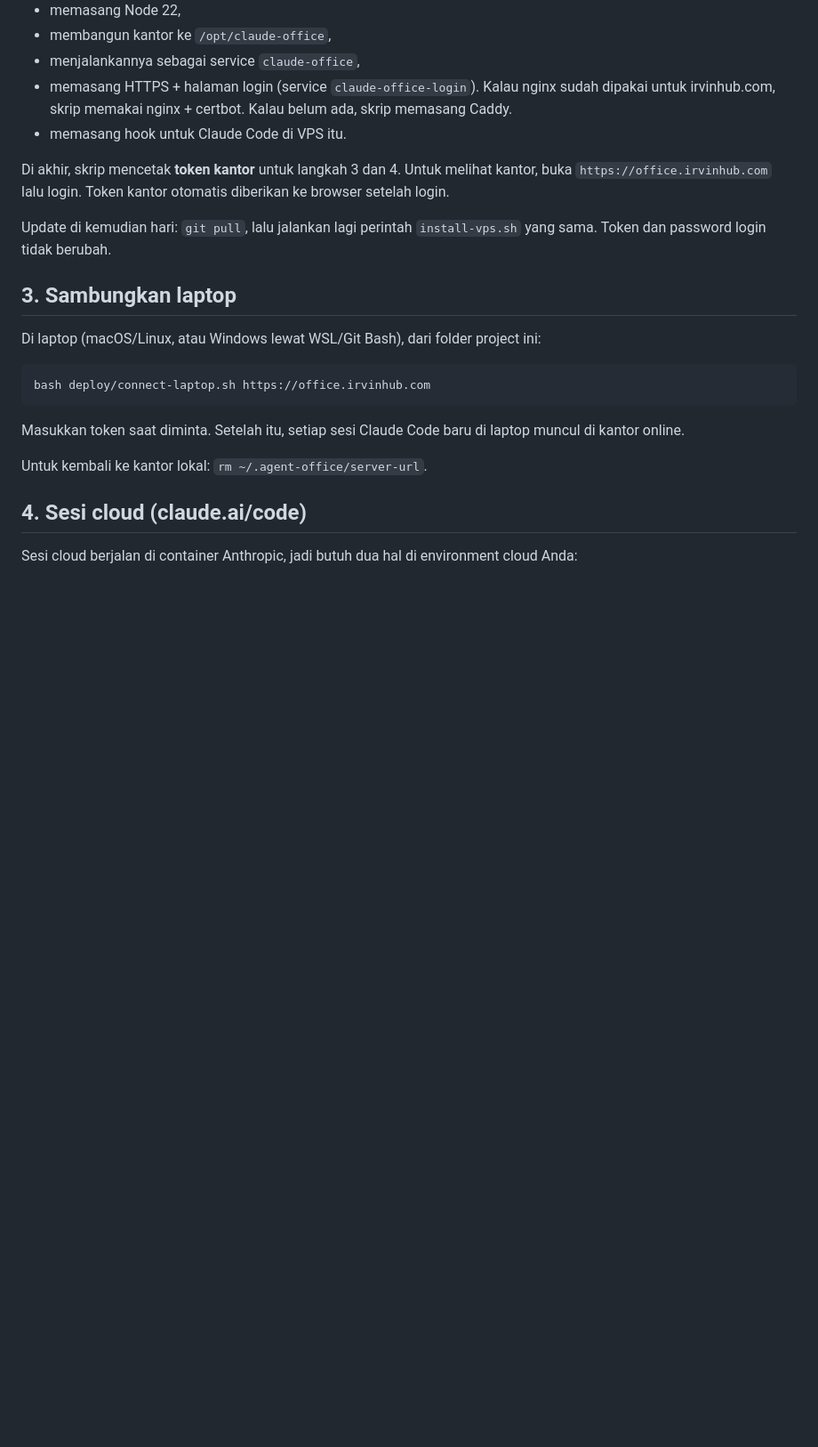
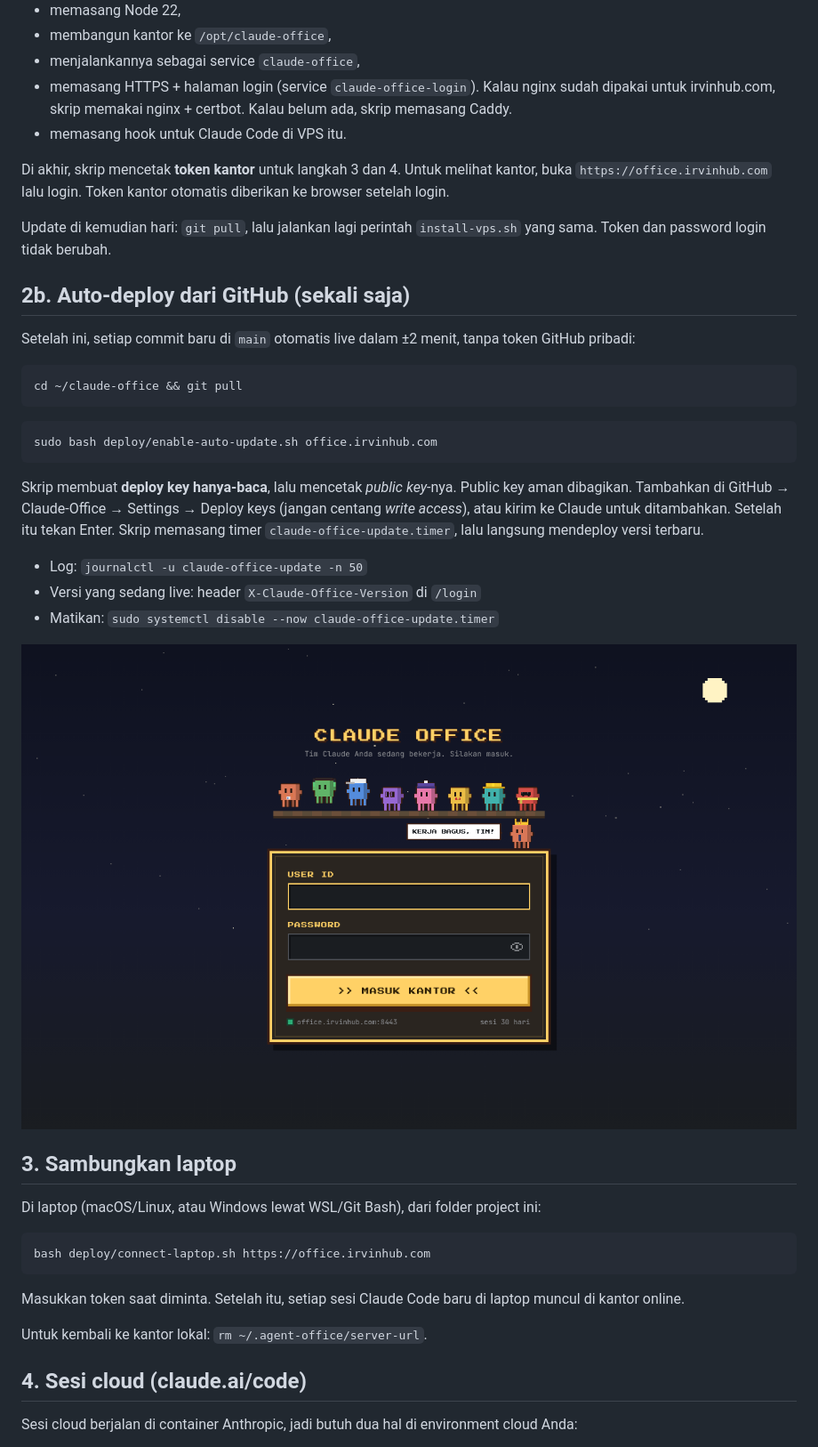
Before and after one commit to ItsMiracless/Claude-Office, a Markdown page: deploy/README.md, the part around the change. Shown at 89% size. Rendered like a GitHub page; pictures changed too: docs/images/login-pixel.png (added); blank space fills up the shorter version.

````diff
--- a/deploy/README.md
+++ b/deploy/README.md
@@ -53,6 +53,30 @@ diberikan ke browser setelah login.
 Update di kemudian hari: `git pull`, lalu jalankan lagi perintah `install-vps.sh` yang
 sama. Token dan password login tidak berubah.
 
+## 2b. Auto-deploy dari GitHub (sekali saja)
+
+Setelah ini, setiap commit baru di `main` otomatis live dalam ±2 menit, tanpa
+token GitHub pribadi:
+
+```bash
+cd ~/claude-office && git pull
+```
+```bash
+sudo bash deploy/enable-auto-update.sh office.irvinhub.com
+```
+
+Skrip membuat **deploy key hanya-baca**, lalu mencetak *public key*-nya.
+Public key aman dibagikan. Tambahkan di GitHub → Claude-Office → Settings →
+Deploy keys (jangan centang *write access*), atau kirim ke Claude untuk
+ditambahkan. Setelah itu tekan Enter. Skrip memasang timer
+`claude-office-update.timer`, lalu langsung mendeploy versi terbaru.
+
+- Log: `journalctl -u claude-office-update -n 50`
+- Versi yang sedang live: header `X-Claude-Office-Version` di `/login`
+- Matikan: `sudo systemctl disable --now claude-office-update.timer`
+
+![Halaman login](../docs/images/login-pixel.png)
+
 ## 3. Sambungkan laptop
 
 Di laptop (macOS/Linux, atau Windows lewat WSL/Git Bash), dari folder project ini:
````
Also changed, not shown: 5 other files.
